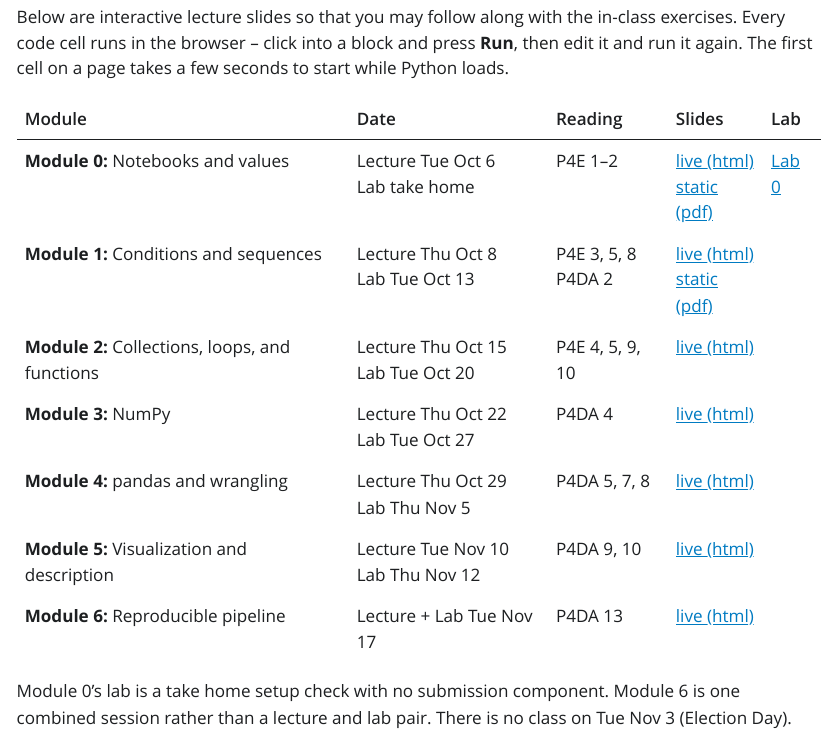
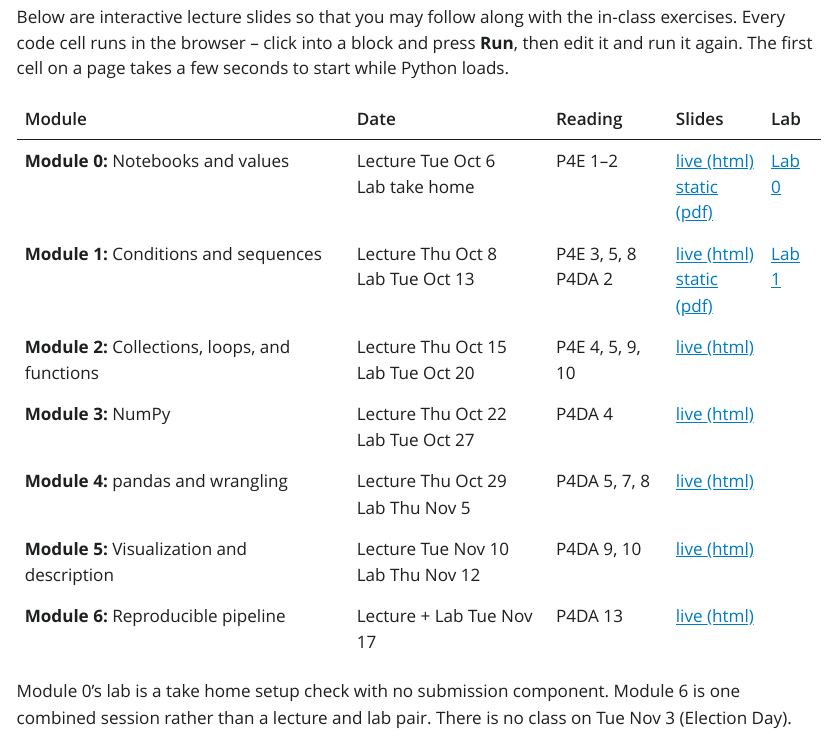
Before and after one commit to soumikp/pubhlt0411-python, a Quarto document (index.qmd): the page in a window 1100 px wide, from 300 px down. The pictures show the output file index.html that the author committed with the source, opened offline; Quarto's library style sheets are replaced by a plain one without menus.

Commit message:
Index: fix the Module 1 row's extra cell
Co-Authored-By: Claude Opus 5.5 <noreply@anthropic.com>

```diff
--- a/index.qmd
+++ b/index.qmd
@@ -23,7 +23,7 @@ Below are interactive lecture slides so that you may follow along with the in-cl
 | Module | Date | Reading | Slides | Lab |
 |---|---|---|---|---|
 | **Module 0:** Notebooks and values | Lecture Tue Oct 6<br>Lab take home | P4E 1--2 | [live (html)](module0/class/module0_lecture.html)<br>[static (pdf)](module0/class/module0_lecture.pdf) | [Lab 0](module0/lab/module0_lab.ipynb){download="module0_lab.ipynb"} |
-| **Module 1:** Conditions and sequences | Lecture Thu Oct 8<br>Lab Tue Oct 13 | P4E 3, 5, 8<br>P4DA 2 | [live (html)](module1/class/module1_lecture.html)<br>[static (pdf)](module1/class/module1_lecture.pdf) || [Lab 1](module1/lab/module1_lab.ipynb){download="module1_lab.ipynb"} |
+| **Module 1:** Conditions and sequences | Lecture Thu Oct 8<br>Lab Tue Oct 13 | P4E 3, 5, 8<br>P4DA 2 | [live (html)](module1/class/module1_lecture.html)<br>[static (pdf)](module1/class/module1_lecture.pdf) | [Lab 1](module1/lab/module1_lab.ipynb){download="module1_lab.ipynb"} |
 | **Module 2:** Collections, loops, and functions | Lecture Thu Oct 15<br>Lab Tue Oct 20 | P4E 4, 5, 9, 10 | [live (html)](module2/class/module2_lecture.html) |  |
 | **Module 3:** NumPy | Lecture Thu Oct 22<br>Lab Tue Oct 27 | P4DA 4 | [live (html)](module3/class/module3_lecture.html) |  |
 | **Module 4:** pandas and wrangling | Lecture Thu Oct 29<br>Lab Thu Nov 5 | P4DA 5, 7, 8 | [live (html)](module4/class/module4_lecture.html) |  |
```
Also changed, not shown: index.html.
